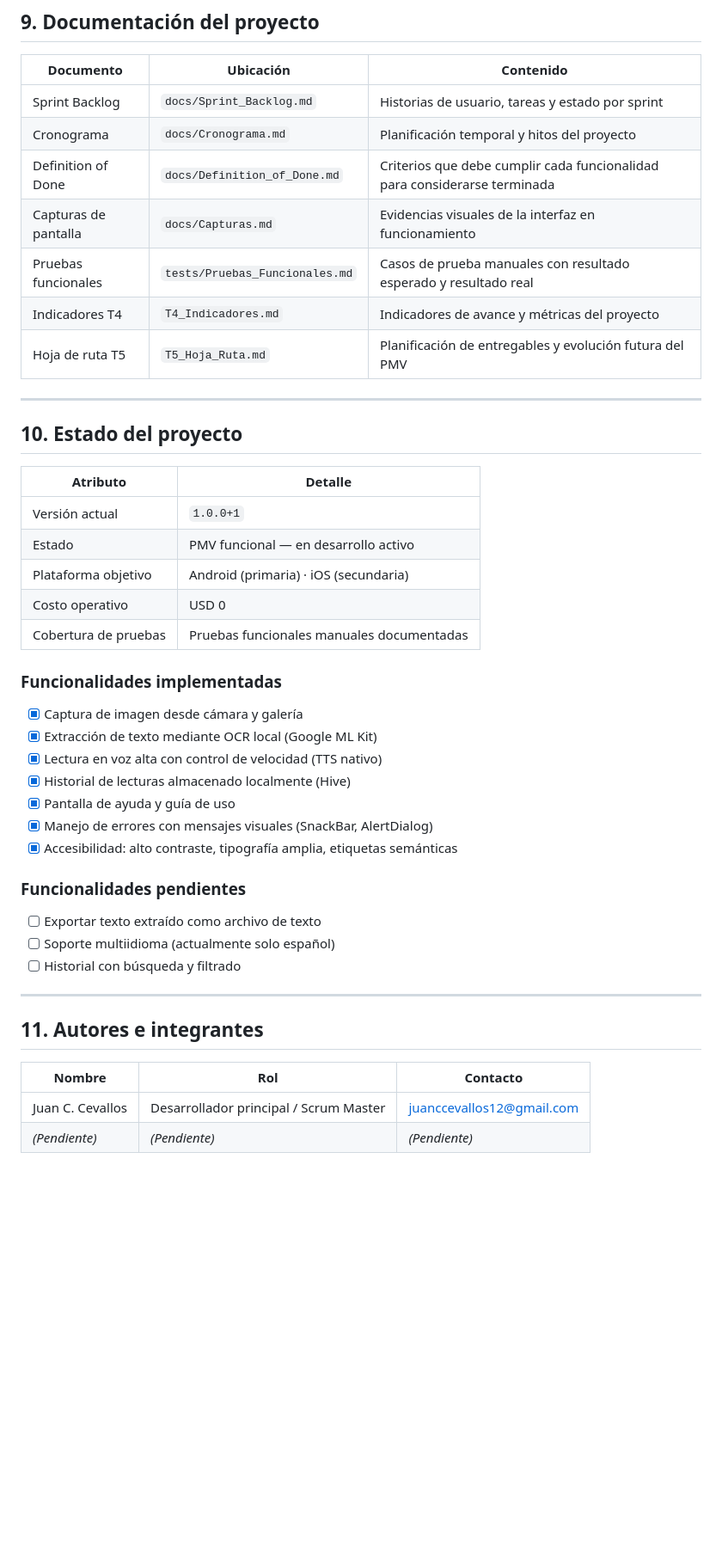
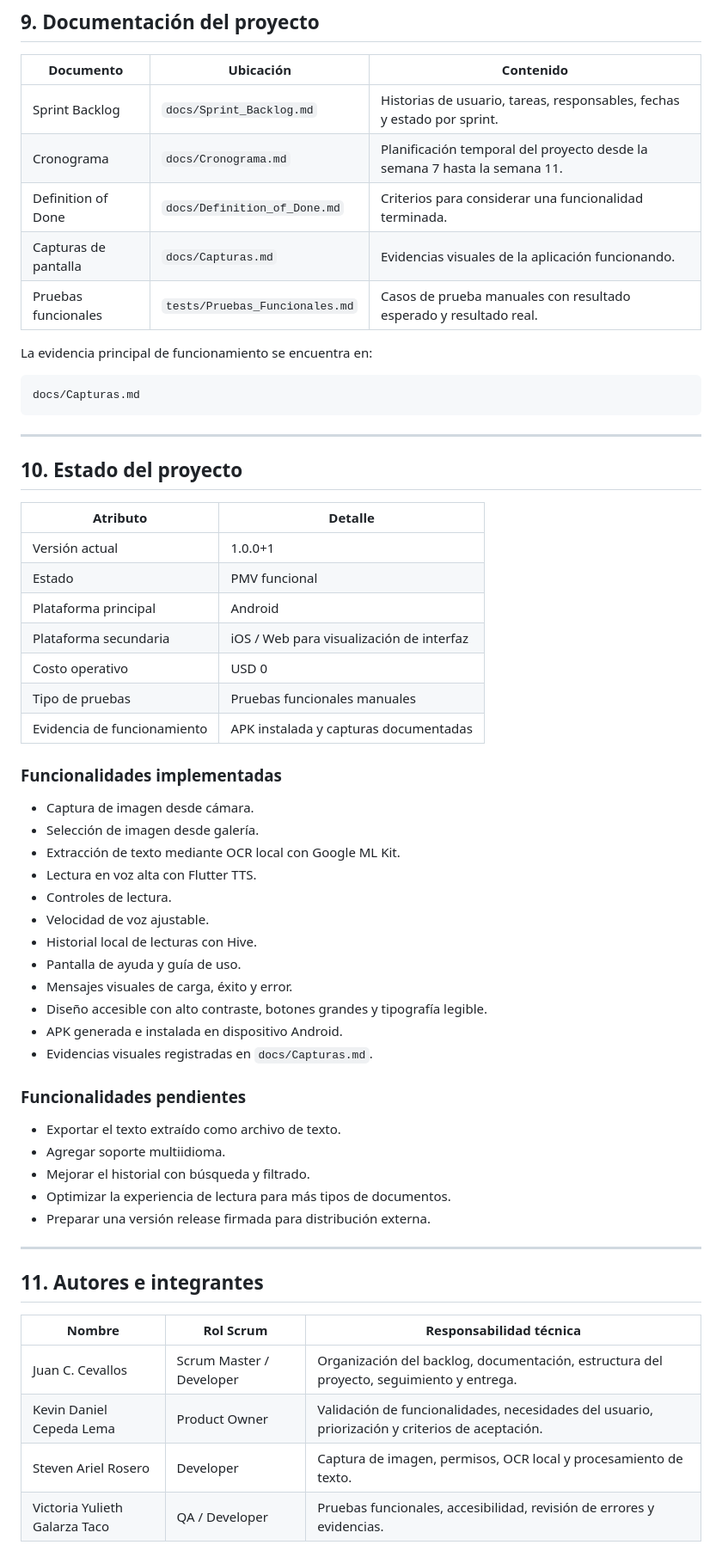
Before and after one commit to StevenAJ23/IncluApp, a Markdown page: README.md, the part around one of its changes. Shown at 86% size. GitHub-like rendering; blank space fills up the shorter version.

````diff
--- a/README.md
+++ b/README.md
@@ -183,13 +209,17 @@ IncluApp **no requiere registro ni autenticación**. No existe backend, base de
 
 | Documento | Ubicación | Contenido |
 |---|---|---|
-| Sprint Backlog | `docs/Sprint_Backlog.md` | Historias de usuario, tareas y estado por sprint |
-| Cronograma | `docs/Cronograma.md` | Planificación temporal y hitos del proyecto |
-| Definition of Done | `docs/Definition_of_Done.md` | Criterios que debe cumplir cada funcionalidad para considerarse terminada |
-| Capturas de pantalla | `docs/Capturas.md` | Evidencias visuales de la interfaz en funcionamiento |
-| Pruebas funcionales | `tests/Pruebas_Funcionales.md` | Casos de prueba manuales con resultado esperado y resultado real |
-| Indicadores T4 | `T4_Indicadores.md` | Indicadores de avance y métricas del proyecto |
-| Hoja de ruta T5 | `T5_Hoja_Ruta.md` | Planificación de entregables y evolución futura del PMV |
+| Sprint Backlog | `docs/Sprint_Backlog.md` | Historias de usuario, tareas, responsables, fechas y estado por sprint. |
+| Cronograma | `docs/Cronograma.md` | Planificación temporal del proyecto desde la semana 7 hasta la semana 11. |
+| Definition of Done | `docs/Definition_of_Done.md` | Criterios para considerar una funcionalidad terminada. |
+| Capturas de pantalla | `docs/Capturas.md` | Evidencias visuales de la aplicación funcionando. |
+| Pruebas funcionales | `tests/Pruebas_Funcionales.md` | Casos de prueba manuales con resultado esperado y resultado real. |
+
+La evidencia principal de funcionamiento se encuentra en:
+
+```text
+docs/Capturas.md
+```
 
 ---
 
@@ -197,34 +227,45 @@ IncluApp **no requiere registro ni autenticación**. No existe backend, base de
 
 | Atributo | Detalle |
 |---|---|
-| Versión actual | `1.0.0+1` |
-| Estado | PMV funcional — en desarrollo activo |
-| Plataforma objetivo | Android (primaria) · iOS (secundaria) |
+| Versión actual | 1.0.0+1 |
+| Estado | PMV funcional |
+| Plataforma principal | Android |
+| Plataforma secundaria | iOS / Web para visualización de interfaz |
 | Costo operativo | USD 0 |
-| Cobertura de pruebas | Pruebas funcionales manuales documentadas |
+| Tipo de pruebas | Pruebas funcionales manuales |
+| Evidencia de funcionamiento | APK instalada y capturas documentadas |
 
 ### Funcionalidades implementadas
 
-- [x] Captura de imagen desde cámara y galería
-- [x] Extracción de texto mediante OCR local (Google ML Kit)
-- [x] Lectura en voz alta con control de velocidad (TTS nativo)
-- [x] Historial de lecturas almacenado localmente (Hive)
-- [x] Pantalla de ayuda y guía de uso
-- [x] Manejo de errores con mensajes visuales (SnackBar, AlertDialog)
-- [x] Accesibilidad: alto contraste, tipografía amplia, etiquetas semánticas
+- Captura de imagen desde cámara.
+- Selección de imagen desde galería.
+- Extracción de texto mediante OCR local con Google ML Kit.
+- Lectura en voz alta con Flutter TTS.
+- Controles de lectura.
+- Velocidad de voz ajustable.
+- Historial local de lecturas con Hive.
+- Pantalla de ayuda y guía de uso.
+- Mensajes visuales de carga, éxito y error.
+- Diseño accesible con alto contraste, botones grandes y tipografía legible.
+- APK generada e instalada en dispositivo Android.
+- Evidencias visuales registradas en `docs/Capturas.md`.
 
 ### Funcionalidades pendientes
 
-- [ ] Exportar texto extraído como archivo de texto
-- [ ] Soporte multiidioma (actualmente solo español)
-- [ ] Historial con búsqueda y filtrado
+- Exportar el texto extraído como archivo de texto.
+- Agregar soporte multiidioma.
+- Mejorar el historial con búsqueda y filtrado.
+- Optimizar la experiencia de lectura para más tipos de documentos.
+- Preparar una versión release firmada para distribución externa.
 
 ---
 
 ## 11. Autores e integrantes
 
-| Nombre | Rol | Contacto |
+| Nombre | Rol Scrum | Responsabilidad técnica |
 |---|---|---|
-| Juan C. Cevallos | Desarrollador principal / Scrum Master | juanccevallos12@gmail.com |
-| _(Pendiente)_ | _(Pendiente)_ | _(Pendiente)_ |
+| Juan C. Cevallos | Scrum Master / Developer | Organización del backlog, documentación, estructura del proyecto, seguimiento y entrega. |
+| Kevin Daniel Cepeda Lema | Product Owner | Validación de funcionalidades, necesidades del usuario, priorización y criterios de aceptación. |
+| Steven Ariel Rosero | Developer | Captura de imagen, permisos, OCR local y procesamiento de texto. |
+| Victoria Yulieth Galarza Taco | QA / Developer | Pruebas funcionales, accesibilidad, revisión de errores y evidencias. |
 
````
Also changed, not shown: other parts of README.md (+117 -65 lines).
